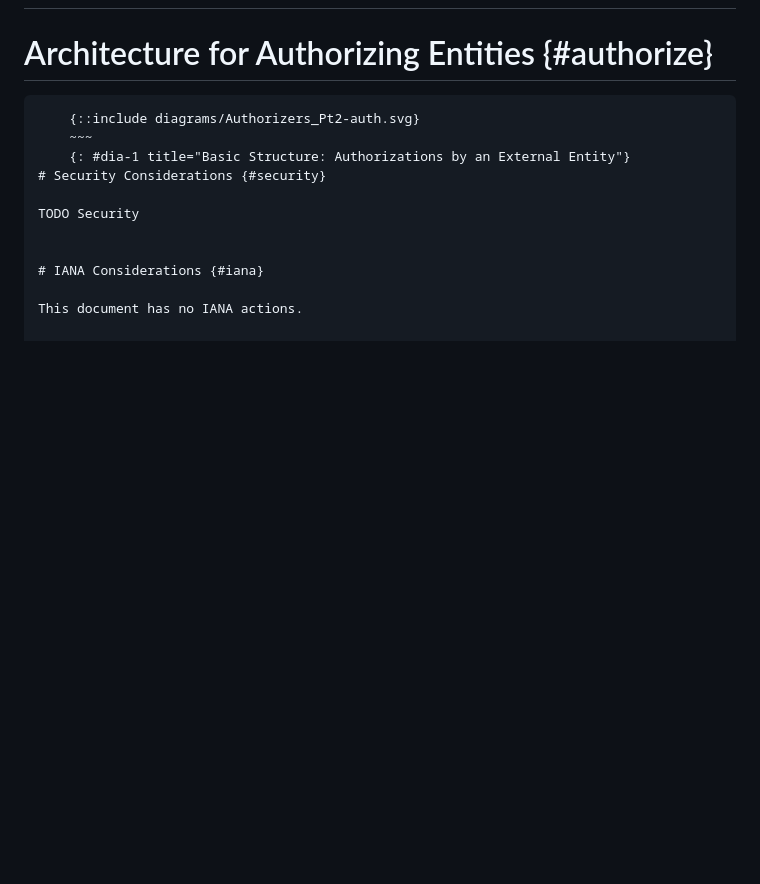
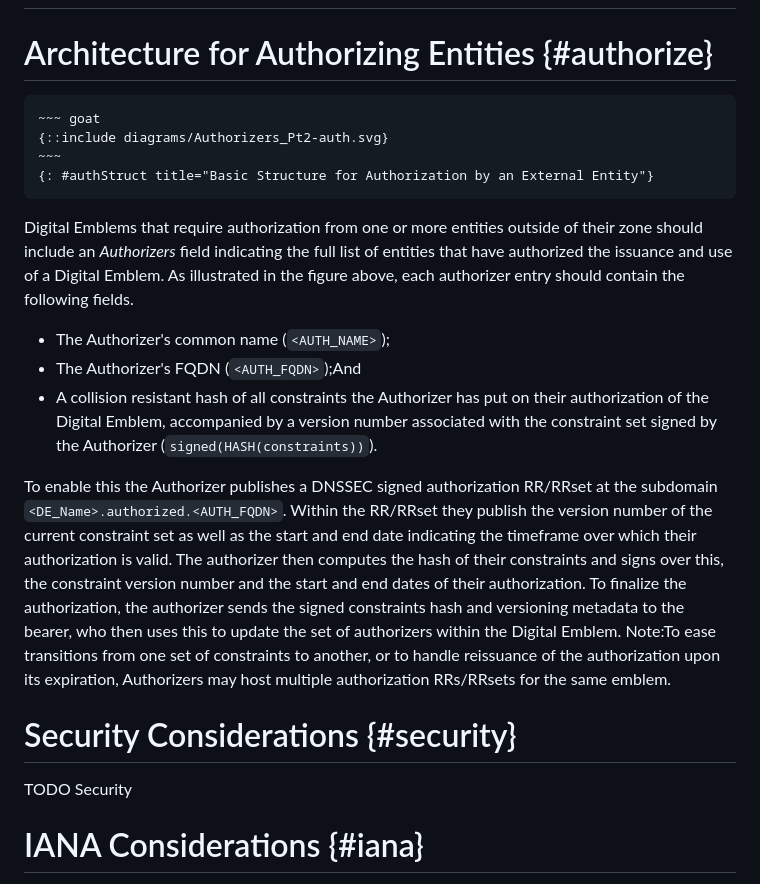
Before and after one commit to rahelFain/Diem-Architecture, a Markdown page: draft-Fainchtein-DIEM-Architecture.md, the part around one of its changes. Drawn GitHub-style; blank space fills up the shorter version.

```diff
--- a/draft-Fainchtein-DIEM-Architecture.md
+++ b/draft-Fainchtein-DIEM-Architecture.md
@@ -128,10 +136,31 @@ AM
 # Use of IANA Registries {#registries}
 
 # Architecture for Authorizing Entities {#authorize}
-~~~ goat
+
+    ~~~ goat
     {::include diagrams/Authorizers_Pt2-auth.svg}
     ~~~
-    {: #dia-1 title="Basic Structure: Authorizations by an External Entity"}
+    {: #authStruct title="Basic Structure for Authorization by an External Entity"}
+
+Digital Emblems that require authorization from one or more entities outside of their zone should include an
+*Authorizers* field indicating the full list of entities that have authorized the issuance and use of a Digital Emblem.
+As illustrated in the figure above, each authorizer entry should contain the following fields.
+
+* The Authorizer's common name (`<AUTH_NAME>`);
+* The Authorizer's FQDN (`<AUTH_FQDN>`);And
+* A collision resistant hash of all constraints the Authorizer has put on their authorization
+of the Digital Emblem, accompanied by a version number associated with the constraint set signed by the Authorizer (`signed(HASH(constraints))`).
+
+To enable this the Authorizer publishes a DNSSEC signed authorization RR/RRset at the subdomain
+`<DE_Name>.authorized.<AUTH_FQDN>`. Within the RR/RRset they publish the version number of the current constraint
+set as well as the start and end date indicating the timeframe over which their authorization is valid.
+The authorizer then computes the hash of their constraints and signs over this, the constraint version number and the
+start and end dates of their authorization.
+To finalize the authorization, the authorizer sends the signed constraints hash and versioning metadata to the bearer,
+who then uses this to update the set of authorizers within the Digital Emblem.
+Note:To ease transitions from one set of constraints to another, or to handle reissuance of the authorization upon its
+expiration, Authorizers may host multiple authorization RRs/RRsets for the same emblem.
+
 # Security Considerations {#security}
 
 TODO Security
```
Also changed, not shown: other parts of draft-Fainchtein-DIEM-Architecture.md (+56 -48 lines).
